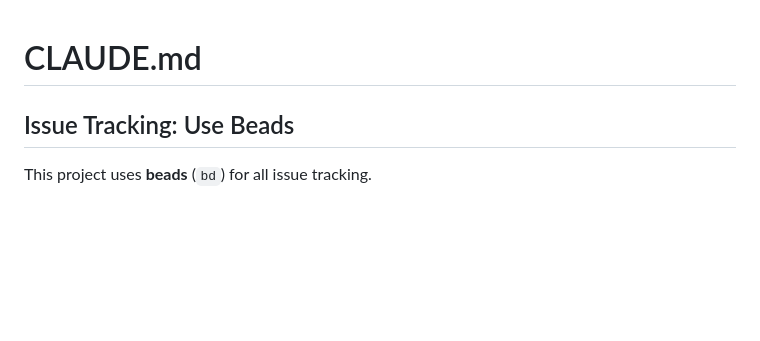
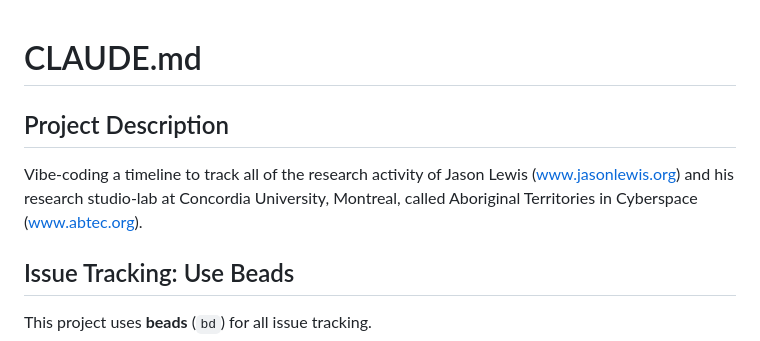
Before and after one commit to North-Fork/Timeline, a Markdown page: CLAUDE.md, the part around the change. Drawn GitHub-style; blank space fills up the shorter version.

Commit message:
Add project description to CLAUDE.md
Co-Authored-By: Claude Sonnet 4.6 <noreply@anthropic.com>

```diff
--- a/CLAUDE.md
+++ b/CLAUDE.md
@@ -1,4 +1,8 @@
 # CLAUDE.md
+
+## Project Description
+
+Vibe-coding a timeline to track all of the research activity of Jason Lewis (www.jasonlewis.org) and his research studio-lab at Concordia University, Montreal, called Aboriginal Territories in Cyberspace (www.abtec.org).
 
 ## Issue Tracking: Use Beads
 
```
